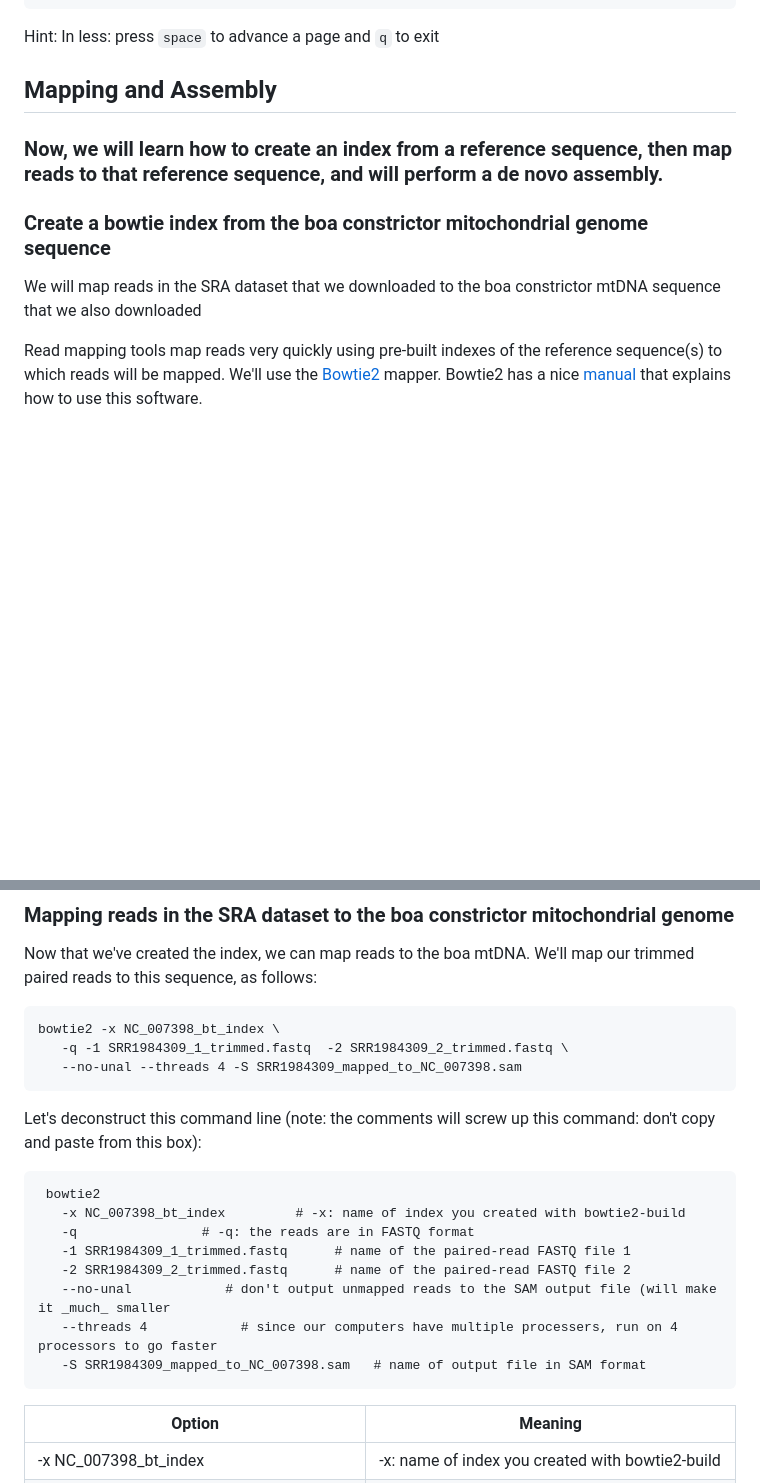
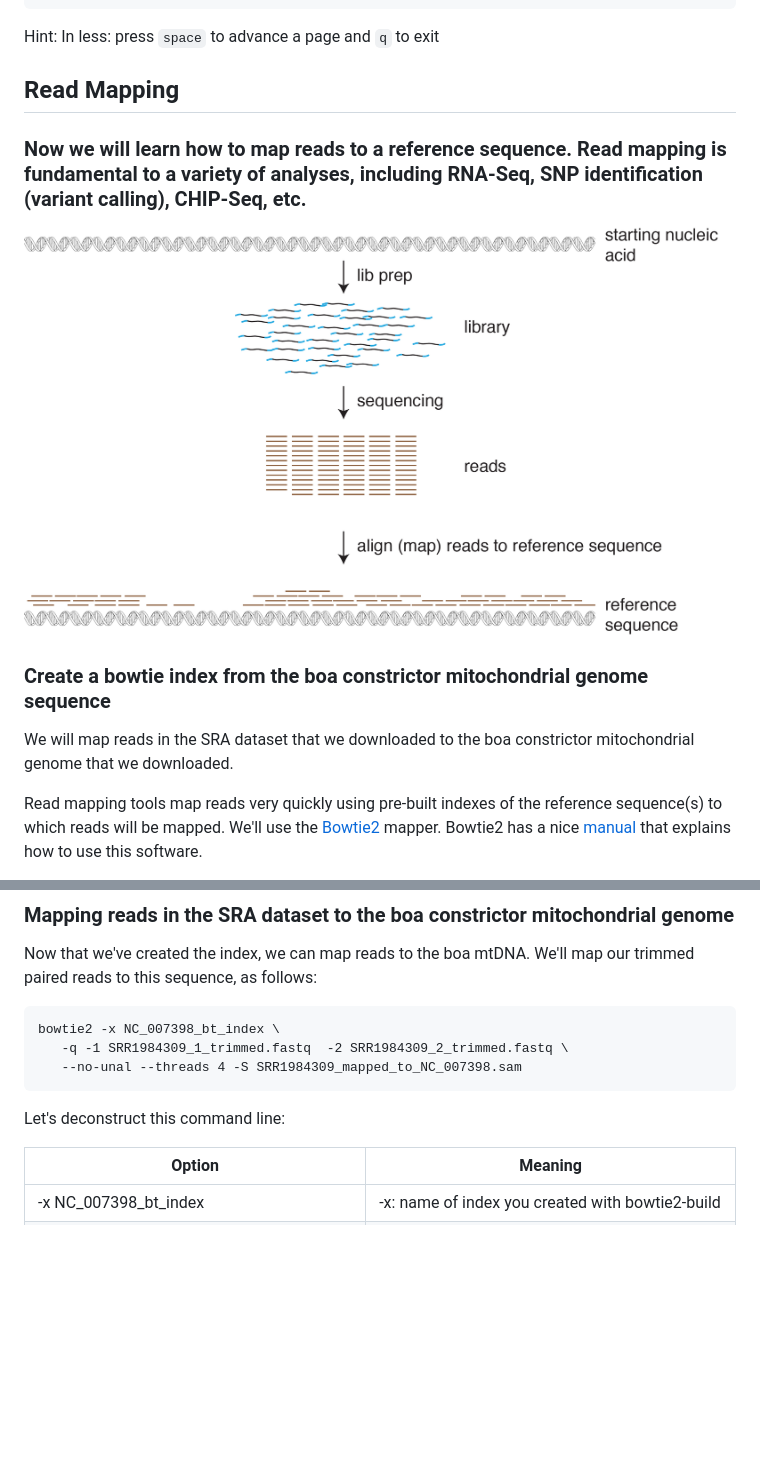
Before and after one commit to stenglein-lab/2018_Todos_Santos, a Markdown page: exercises/mapping_assembly_exercise.md, 2 parts joined by grey strips. Rendered like a GitHub page; pictures changed too: exercises/mapping.jpg (added); blank space fills up the shorter version.

````diff
--- a/exercises/mapping_assembly_exercise.md
+++ b/exercises/mapping_assembly_exercise.md
@@ -226,15 +226,16 @@ Hint: In less: press `space` to advance a page and `q` to exit
 
 
 
-## Mapping and Assembly
+## Read Mapping
 
 
-### Now, we will learn how to create an index from a reference sequence, then map reads to that reference sequence, and will perform a de novo assembly.
+### Now we will learn how to map reads to a reference sequence.  Read mapping is fundamental to a variety of analyses, including RNA-Seq, SNP identification (variant calling), CHIP-Seq, etc.
 
+![mapping](./mapping.jpg)
 
 ### Create a bowtie index from the boa constrictor mitochondrial genome sequence
 
-We will map reads in the SRA dataset that we downloaded to the boa constrictor mtDNA sequence that we also downloaded
+We will map reads in the SRA dataset that we downloaded to the boa constrictor mitochondrial genome that we downloaded.
 
 Read mapping tools map reads very quickly using pre-built indexes of the reference sequence(s) to which reads will be mapped.  We'll use the [Bowtie2](http://www.nature.com/nmeth/journal/v9/n4/full/nmeth.1923.html) mapper. Bowtie2 has a nice [manual](http://bowtie-bio.sourceforge.net/bowtie2/manual.shtml) that explains how to use this software.
 
@@ -281,18 +282,7 @@ bowtie2 -x NC_007398_bt_index \
    --no-unal --threads 4 -S SRR1984309_mapped_to_NC_007398.sam
 ```
 
-Let's deconstruct this command line (note: the comments will screw up this command: don't copy and paste from this box):
-```
- bowtie2
-   -x NC_007398_bt_index         # -x: name of index you created with bowtie2-build
-   -q                # -q: the reads are in FASTQ format
-   -1 SRR1984309_1_trimmed.fastq      # name of the paired-read FASTQ file 1
-   -2 SRR1984309_2_trimmed.fastq      # name of the paired-read FASTQ file 2
-   --no-unal            # don't output unmapped reads to the SAM output file (will make it _much_ smaller
-   --threads 4            # since our computers have multiple processers, run on 4 processors to go faster
-   -S SRR1984309_mapped_to_NC_007398.sam   # name of output file in SAM format
-```
-
+Let's deconstruct this command line:
 
 Option | Meaning
 --- | ---
````
Also changed, not shown: other parts of exercises/mapping_assembly_exercise.md (+57 -37 lines), 4 other files.
